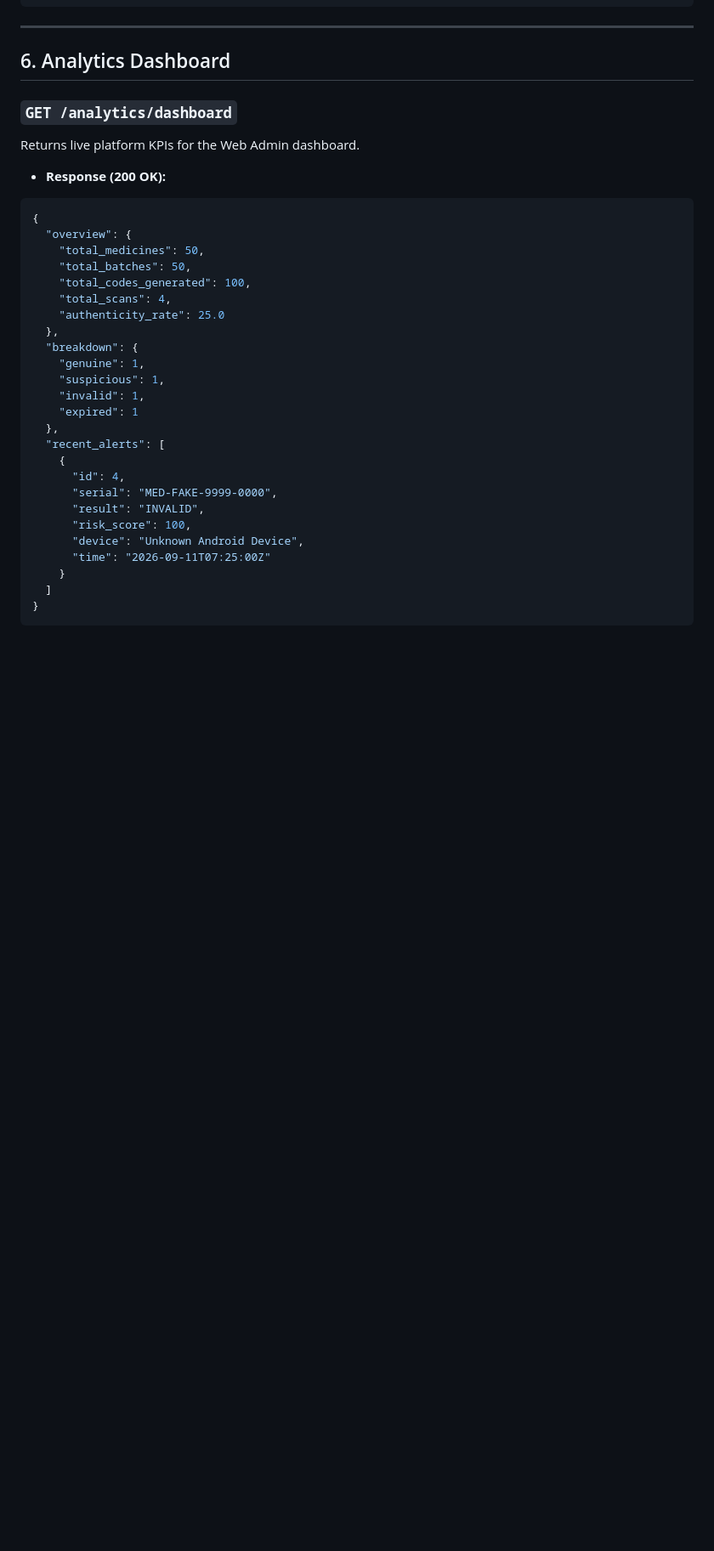
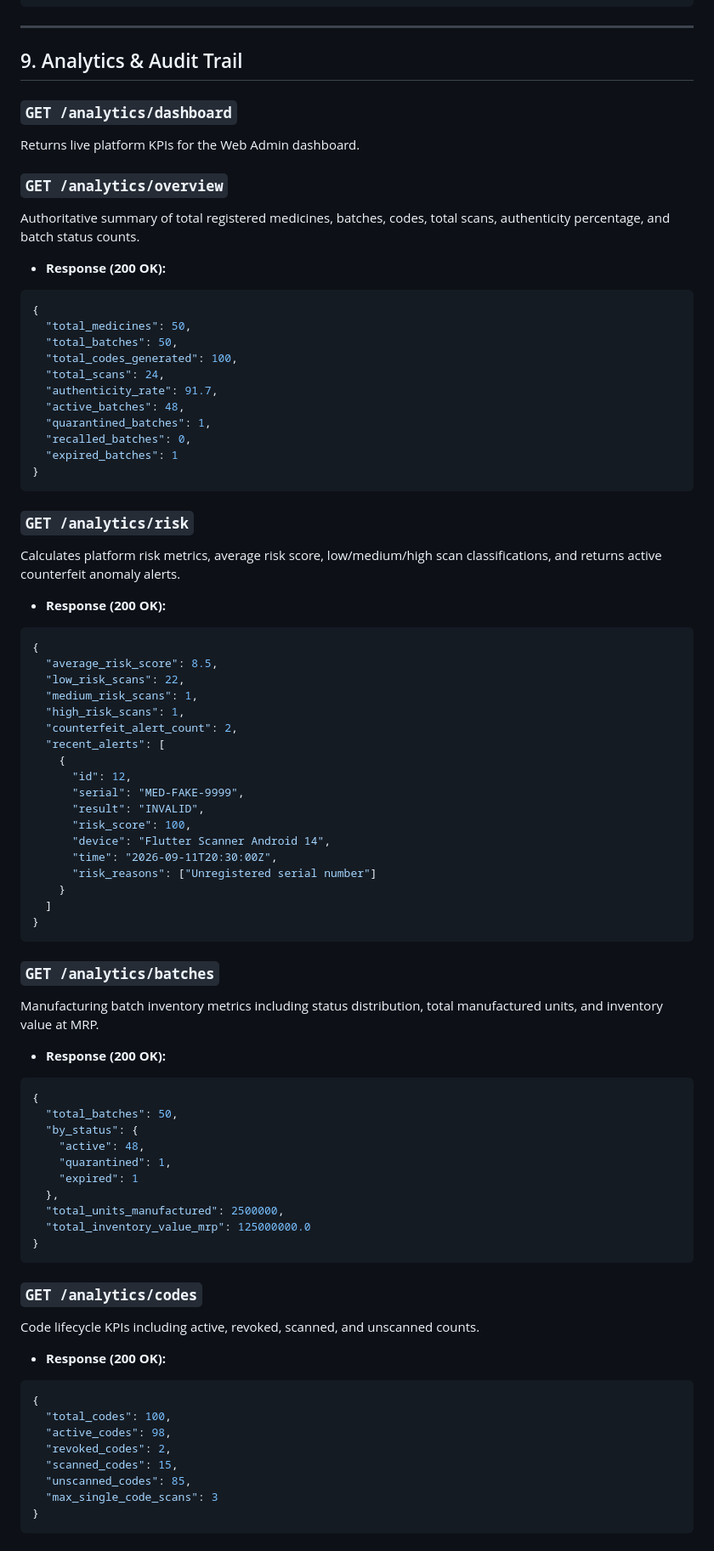
Before and after one commit to Avishkar04-IND/zero_latency, a Markdown page: docs/API_CONTRACT.md, the part around one of its changes. Shown at 85% size. GitHub-like rendering; blank space fills up the shorter version.

Commit message:
docs: document extended analytics and audit trail in shared API contract

````diff
--- a/docs/API_CONTRACT.md
+++ b/docs/API_CONTRACT.md
@@ -537,36 +539,83 @@ Generates voice-synthesizer text for Flutter TTS and Android TalkBack.
 
 ---
 
-## 6. Analytics Dashboard
+## 9. Analytics & Audit Trail
 
 ### `GET /analytics/dashboard`
 Returns live platform KPIs for the Web Admin dashboard.
 
+### `GET /analytics/overview`
+Authoritative summary of total registered medicines, batches, codes, total scans, authenticity percentage, and batch status counts.
+
 * **Response (200 OK):**
 ```json
 {
-  "overview": {
-    "total_medicines": 50,
-    "total_batches": 50,
-    "total_codes_generated": 100,
-    "total_scans": 4,
-    "authenticity_rate": 25.0
-  },
-  "breakdown": {
-    "genuine": 1,
-    "suspicious": 1,
-    "invalid": 1,
-    "expired": 1
-  },
+  "total_medicines": 50,
+  "total_batches": 50,
+  "total_codes_generated": 100,
+  "total_scans": 24,
+  "authenticity_rate": 91.7,
+  "active_batches": 48,
+  "quarantined_batches": 1,
+  "recalled_batches": 0,
+  "expired_batches": 1
+}
+```
+
+### `GET /analytics/risk`
+Calculates platform risk metrics, average risk score, low/medium/high scan classifications, and returns active counterfeit anomaly alerts.
+
+* **Response (200 OK):**
+```json
+{
+  "average_risk_score": 8.5,
+  "low_risk_scans": 22,
+  "medium_risk_scans": 1,
+  "high_risk_scans": 1,
+  "counterfeit_alert_count": 2,
   "recent_alerts": [
     {
-      "id": 4,
-      "serial": "MED-FAKE-9999-0000",
+      "id": 12,
+      "serial": "MED-FAKE-9999",
       "result": "INVALID",
       "risk_score": 100,
-      "device": "Unknown Android Device",
-      "time": "2026-09-11T07:25:00Z"
+      "device": "Flutter Scanner Android 14",
+      "time": "2026-09-11T20:30:00Z",
+      "risk_reasons": ["Unregistered serial number"]
     }
   ]
 }
 ```
+
+### `GET /analytics/batches`
+Manufacturing batch inventory metrics including status distribution, total manufactured units, and inventory value at MRP.
+
+* **Response (200 OK):**
+```json
+{
+  "total_batches": 50,
+  "by_status": {
+    "active": 48,
+    "quarantined": 1,
+    "expired": 1
+  },
+  "total_units_manufactured": 2500000,
+  "total_inventory_value_mrp": 125000000.0
+}
+```
+
+### `GET /analytics/codes`
+Code lifecycle KPIs including active, revoked, scanned, and unscanned counts.
+
+* **Response (200 OK):**
+```json
+{
+  "total_codes": 100,
+  "active_codes": 98,
+  "revoked_codes": 2,
+  "scanned_codes": 15,
+  "unscanned_codes": 85,
+  "max_single_code_scans": 3
+}
+```
+
````
Also changed, not shown: other parts of docs/API_CONTRACT.md (+36 -1 lines).
